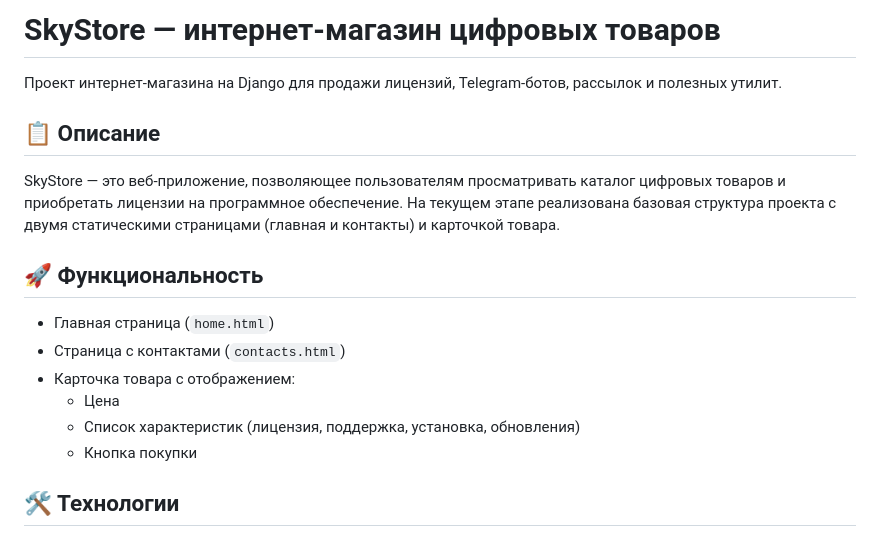
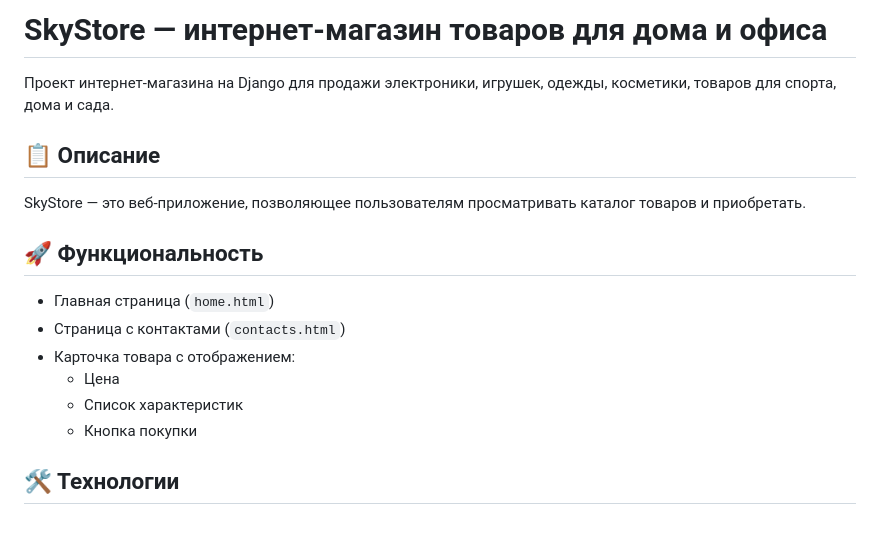
Before and after one commit to Margarita2405/Project9-Skypro-Django, a Markdown page: README.md, the part around the change. Rendered like a GitHub page.

```diff
--- a/README.md
+++ b/README.md
@@ -1,12 +1,11 @@
-# SkyStore — интернет-магазин цифровых товаров
+# SkyStore — интернет-магазин товаров для дома и офиса
 
-Проект интернет-магазина на Django для продажи лицензий, Telegram-ботов, рассылок и полезных утилит.
+Проект интернет-магазина на Django для продажи электроники, игрушек, одежды, косметики, товаров для спорта,
+дома и сада.
 
 ## 📋 Описание
 
-SkyStore — это веб-приложение, позволяющее пользователям просматривать каталог цифровых товаров и приобретать лицензии
-на программное обеспечение. На текущем этапе реализована базовая структура проекта с двумя статическими страницами
-(главная и контакты) и карточкой товара.
+SkyStore — это веб-приложение, позволяющее пользователям просматривать каталог товаров и приобретать.
 
 ## 🚀 Функциональность
 
@@ -14,7 +13,7 @@ SkyStore — это веб-приложение, позволяющее поль
 - Страница с контактами (`contacts.html`)
 - Карточка товара с отображением:
   - Цена
-  - Список характеристик (лицензия, поддержка, установка, обновления)
+  - Список характеристик
   - Кнопка покупки
 
 ## 🛠️ Технологии
```
